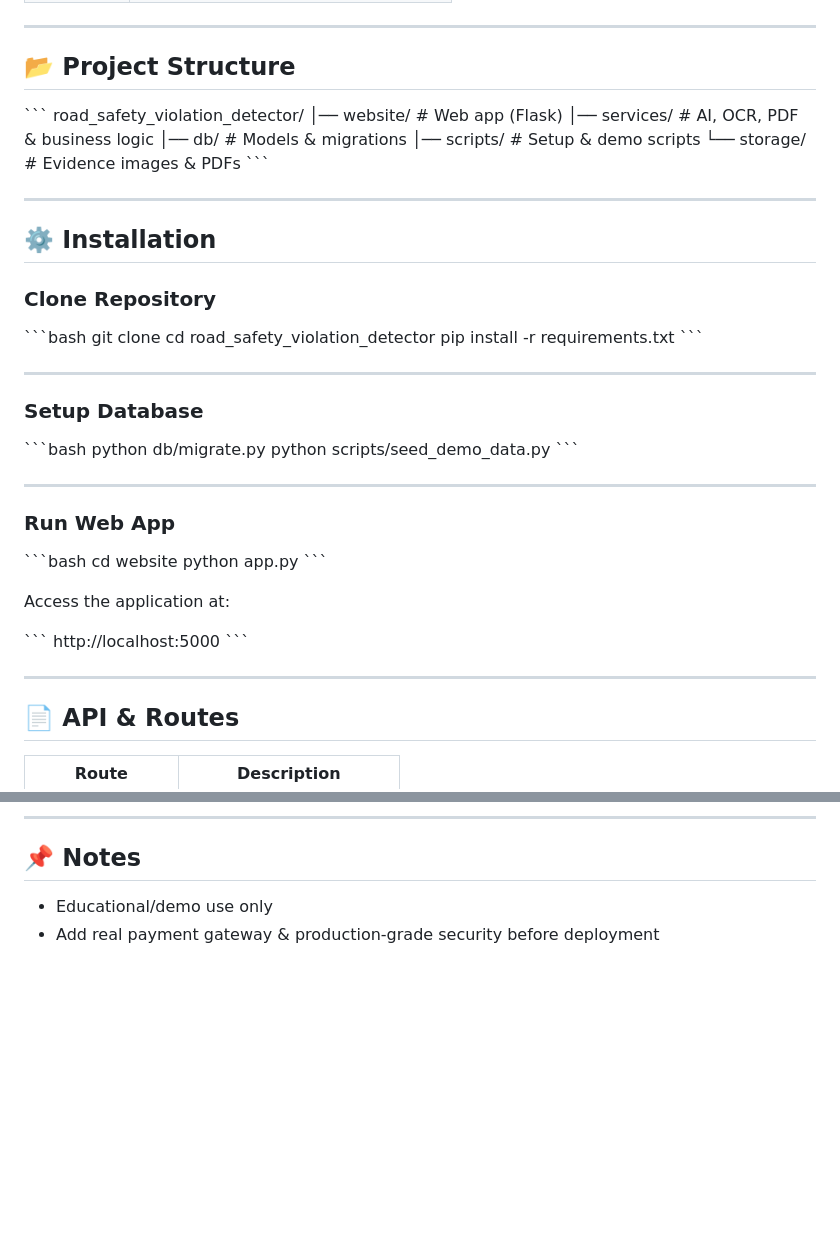
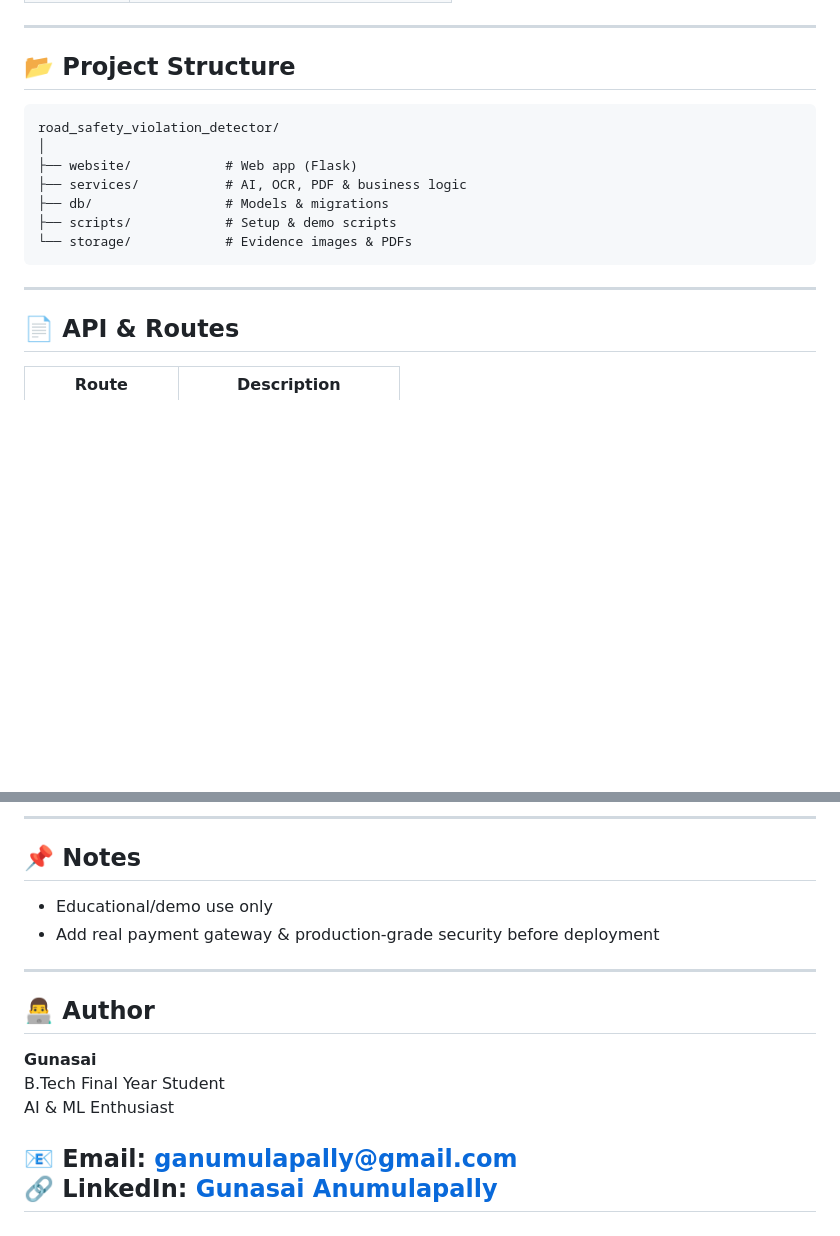
Before and after one commit to gunasai12/Capstone-I, a Markdown page: README.md, 2 parts joined by grey strips. GitHub-like rendering; blank space fills up the shorter version.

````diff
--- a/README.md
+++ b/README.md
@@ -75,52 +75,20 @@ An AI-powered system that detects traffic violations, identifies number plates,
 
 ## 📂 Project Structure
 
-\`\`\`
+```
 road_safety_violation_detector/
-│── website/            # Web app (Flask)
-│── services/           # AI, OCR, PDF & business logic
-│── db/                 # Models & migrations
-│── scripts/            # Setup & demo scripts
+│
+├── website/            # Web app (Flask)
+├── services/           # AI, OCR, PDF & business logic
+├── db/                 # Models & migrations
+├── scripts/            # Setup & demo scripts
 └── storage/            # Evidence images & PDFs
-\`\`\`
+```
+
+
 
 ---
 
-## ⚙️ Installation
-
-### Clone Repository
-
-\`\`\`bash
-git clone <repository-url>
-cd road_safety_violation_detector
-pip install -r requirements.txt
-\`\`\`
-
----
-
-### Setup Database
-
-\`\`\`bash
-python db/migrate.py
-python scripts/seed_demo_data.py
-\`\`\`
-
----
-
-### Run Web App
-
-\`\`\`bash
-cd website
-python app.py
-\`\`\`
-
-Access the application at:
-
-\`\`\`
-http://localhost:5000
-\`\`\`
-
----
 
 ## 📄 API & Routes
 
@@ -181,3 +149,14 @@ python scripts/run_quick_demo.py
 
 - Educational/demo use only
 - Add real payment gateway & production-grade security before deployment
+---
+
+## 👨‍💻 Author
+
+**Gunasai**
+B.Tech Final Year Student
+AI & ML Enthusiast
+
+📧 Email: ganumulapally@gmail.com
+🔗 LinkedIn: [Gunasai Anumulapally](https://www.linkedin.com/in/gunasai-anumulapally-8204b3251)
+---
````
